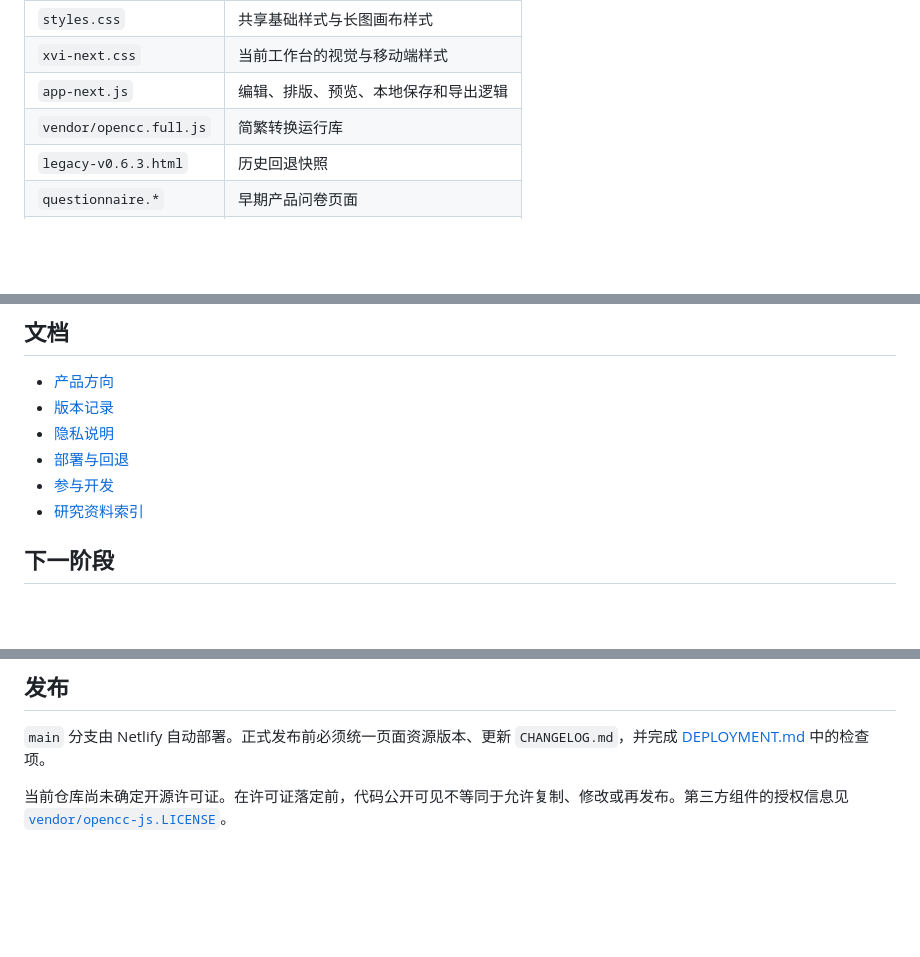
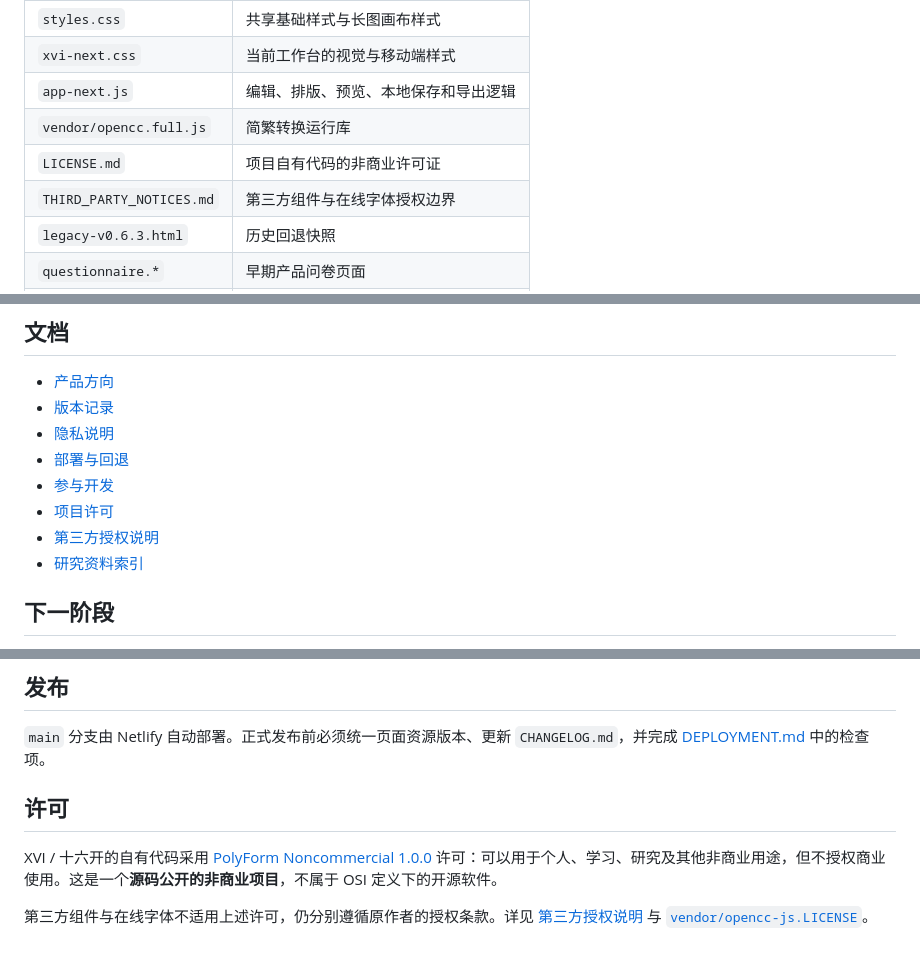
Before and after one commit to absurdeden-xvi/xvi-16k, a Markdown page: project/README.md, 3 parts joined by grey strips. GitHub-like rendering; blank space fills up the shorter version.

Commit message:
补充非商业许可说明

```diff
--- a/project/README.md
+++ b/project/README.md
@@ -94,6 +94,8 @@ Open [`index.html`](./index.html) directly in a modern browser, or visit the liv
 | `xvi-next.css` | 当前工作台的视觉与移动端样式 |
 | `app-next.js` | 编辑、排版、预览、本地保存和导出逻辑 |
 | `vendor/opencc.full.js` | 简繁转换运行库 |
+| `LICENSE.md` | 项目自有代码的非商业许可证 |
+| `THIRD_PARTY_NOTICES.md` | 第三方组件与在线字体授权边界 |
 | `legacy-v0.6.3.html` | 历史回退快照 |
 | `questionnaire.*` | 早期产品问卷页面 |
 | `docs/` | 研究资料、预览图与维护文档索引 |
@@ -106,6 +108,8 @@ Open [`index.html`](./index.html) directly in a modern browser, or visit the liv
 - [隐私说明](./PRIVACY.md)
 - [部署与回退](./DEPLOYMENT.md)
 - [参与开发](./CONTRIBUTING.md)
+- [项目许可](./LICENSE.md)
+- [第三方授权说明](./THIRD_PARTY_NOTICES.md)
 - [研究资料索引](./docs/README.md)
 
 ## 下一阶段
@@ -120,4 +124,8 @@ Open [`index.html`](./index.html) directly in a modern browser, or visit the liv
 
 `main` 分支由 Netlify 自动部署。正式发布前必须统一页面资源版本、更新 `CHANGELOG.md`，并完成 [DEPLOYMENT.md](./DEPLOYMENT.md) 中的检查项。
 
-当前仓库尚未确定开源许可证。在许可证落定前，代码公开可见不等同于允许复制、修改或再发布。第三方组件的授权信息见 [`vendor/opencc-js.LICENSE`](./vendor/opencc-js.LICENSE)。
+## 许可
+
+XVI / 十六开的自有代码采用 [PolyForm Noncommercial 1.0.0](./LICENSE.md) 许可：可以用于个人、学习、研究及其他非商业用途，但不授权商业使用。这是一个**源码公开的非商业项目**，不属于 OSI 定义下的开源软件。
+
+第三方组件与在线字体不适用上述许可，仍分别遵循原作者的授权条款。详见 [第三方授权说明](./THIRD_PARTY_NOTICES.md) 与 [`vendor/opencc-js.LICENSE`](./vendor/opencc-js.LICENSE)。
```
